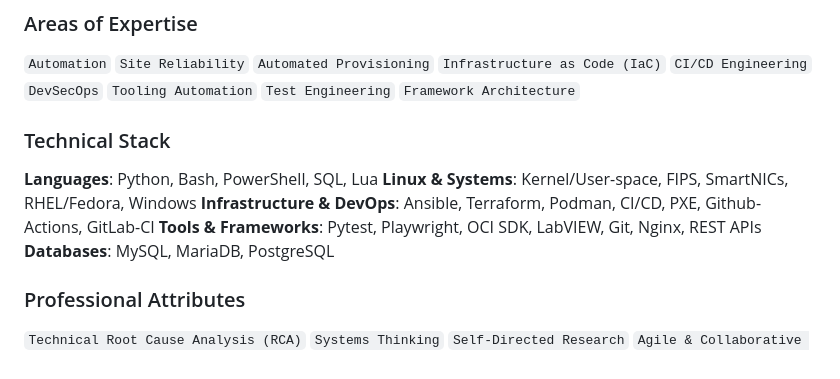
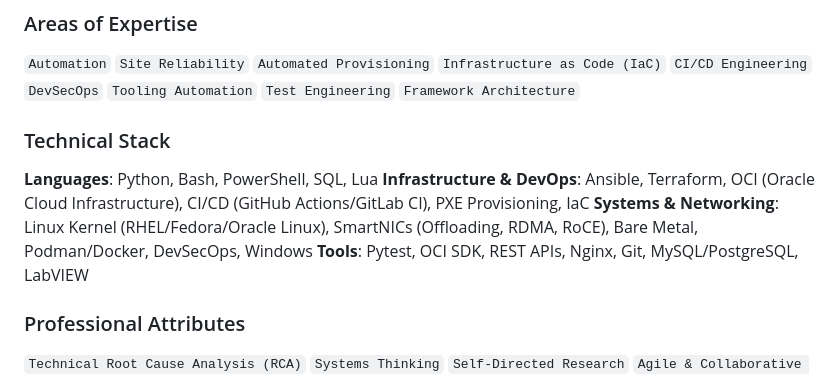
Before and after one commit to demolust/cv_portafolio, a Markdown page: resume.md, the part around one of its changes. GitHub-like rendering.

````diff
--- a/resume.md
+++ b/resume.md
@@ -65,10 +62,9 @@ My role was centered on ensuring uncompromising product reliability through rigo
 
 ### Technical Stack
 **Languages**: Python, Bash, PowerShell, SQL, Lua
-**Linux & Systems**: Kernel/User-space, FIPS, SmartNICs, RHEL/Fedora, Windows
-**Infrastructure & DevOps**: Ansible, Terraform, Podman, CI/CD, PXE, Github-Actions, GitLab-CI
-**Tools & Frameworks**: Pytest, Playwright, OCI SDK, LabVIEW, Git, Nginx, REST APIs
-**Databases**: MySQL, MariaDB, PostgreSQL
+**Infrastructure & DevOps**: Ansible, Terraform, OCI (Oracle Cloud Infrastructure), CI/CD (GitHub Actions/GitLab CI), PXE Provisioning, IaC
+**Systems & Networking**: Linux Kernel (RHEL/Fedora/Oracle Linux), SmartNICs (Offloading, RDMA, RoCE), Bare Metal, Podman/Docker, DevSecOps, Windows
+**Tools**: Pytest, OCI SDK, REST APIs, Nginx, Git, MySQL/PostgreSQL, LabVIEW
 
 ### Professional Attributes
 ```Technical Root Cause Analysis (RCA)```
````
Also changed, not shown: other parts of resume.md (+22 -25 lines).
